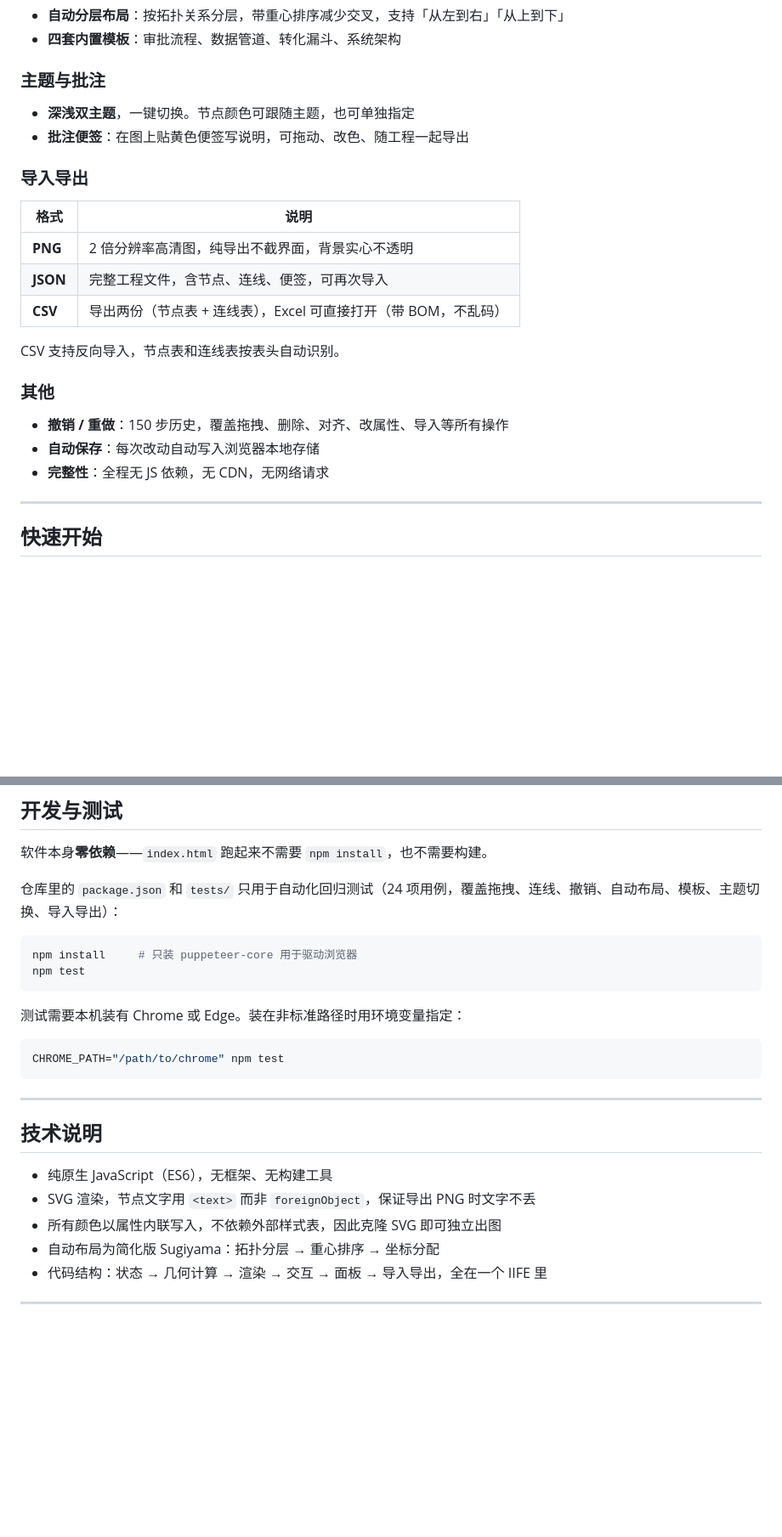
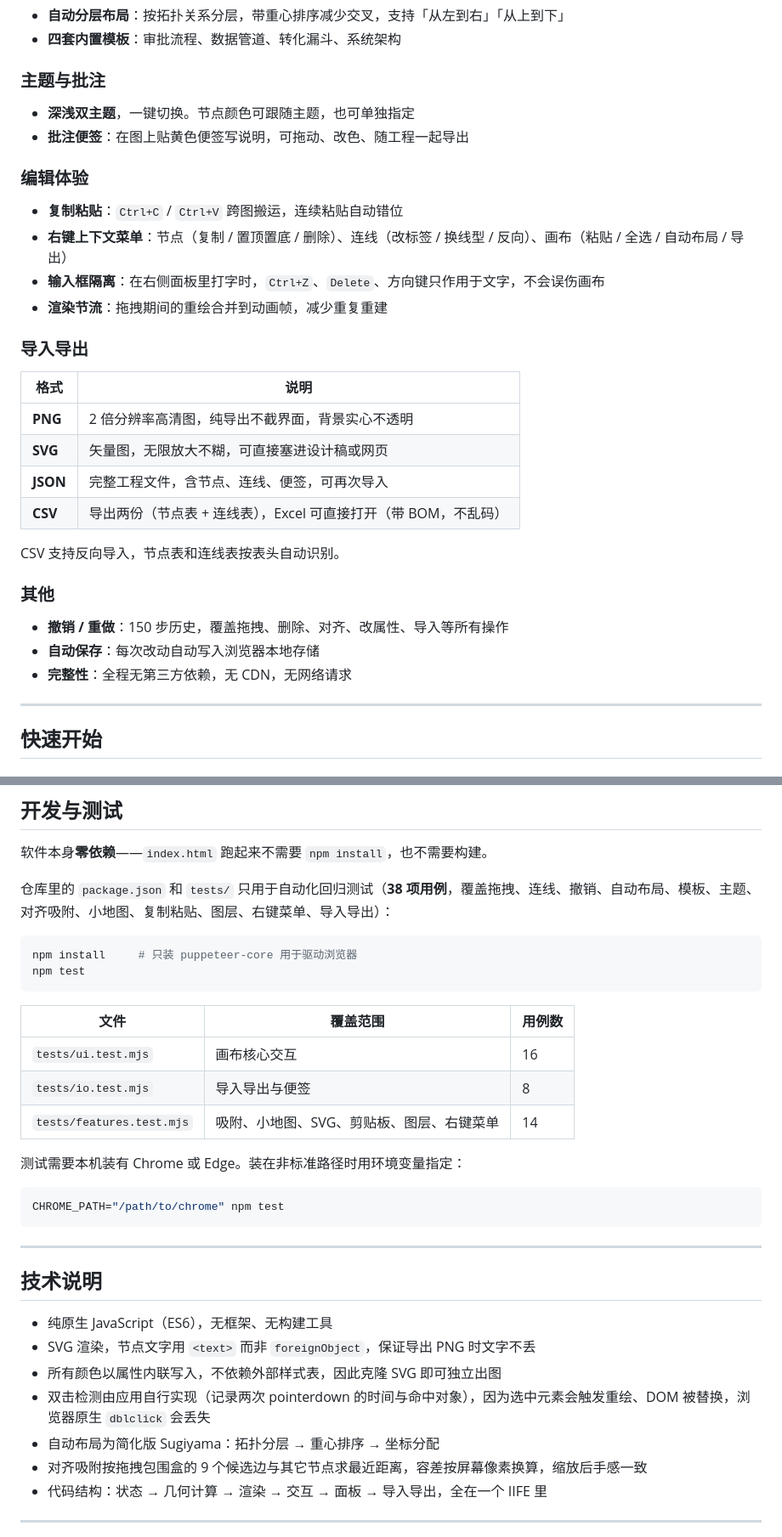
Before and after one commit to shexiao123/flowforge, a Markdown page: README.md, 2 parts joined by grey strips. Shown at 85% size. Drawn GitHub-style; blank space fills up the shorter version.

````diff
--- a/README.md
+++ b/README.md
@@ -62,11 +67,19 @@ FlowForge 只有一个 `index.html`，里面装着全部 HTML / CSS / JavaScript
 - **深浅双主题**，一键切换。节点颜色可跟随主题，也可单独指定
 - **批注便签**：在图上贴黄色便签写说明，可拖动、改色、随工程一起导出
 
+### 编辑体验
+
+- **复制粘贴**：`Ctrl+C` / `Ctrl+V` 跨图搬运，连续粘贴自动错位
+- **右键上下文菜单**：节点（复制 / 置顶置底 / 删除）、连线（改标签 / 换线型 / 反向）、画布（粘贴 / 全选 / 自动布局 / 导出）
+- **输入框隔离**：在右侧面板里打字时，`Ctrl+Z`、`Delete`、方向键只作用于文字，不会误伤画布
+- **渲染节流**：拖拽期间的重绘合并到动画帧，减少重复重建
+
 ### 导入导出
 
 | 格式 | 说明 |
 |---|---|
 | **PNG** | 2 倍分辨率高清图，纯导出不截界面，背景实心不透明 |
+| **SVG** | 矢量图，无限放大不糊，可直接塞进设计稿或网页 |
 | **JSON** | 完整工程文件，含节点、连线、便签，可再次导入 |
 | **CSV** | 导出两份（节点表 + 连线表），Excel 可直接打开（带 BOM，不乱码） |
 
@@ -76,7 +89,7 @@ CSV 支持反向导入，节点表和连线表按表头自动识别。
 
 - **撤销 / 重做**：150 步历史，覆盖拖拽、删除、对齐、改属性、导入等所有操作
 - **自动保存**：每次改动自动写入浏览器本地存储
-- **完整性**：全程无 JS 依赖，无 CDN，无网络请求
+- **完整性**：全程无第三方依赖，无 CDN，无网络请求
 
 ---
 
@@ -204,12 +224,18 @@ a,b,增量,0,auto,auto
 
 软件本身**零依赖**——`index.html` 跑起来不需要 `npm install`，也不需要构建。
 
-仓库里的 `package.json` 和 `tests/` 只用于自动化回归测试（24 项用例，覆盖拖拽、连线、撤销、自动布局、模板、主题切换、导入导出）：
+仓库里的 `package.json` 和 `tests/` 只用于自动化回归测试（**38 项用例**，覆盖拖拽、连线、撤销、自动布局、模板、主题、对齐吸附、小地图、复制粘贴、图层、右键菜单、导入导出）：
 
 ```bash
 npm install     # 只装 puppeteer-core 用于驱动浏览器
 npm test
 ```
+
+| 文件 | 覆盖范围 | 用例数 |
+|---|---|---|
+| `tests/ui.test.mjs` | 画布核心交互 | 16 |
+| `tests/io.test.mjs` | 导入导出与便签 | 8 |
+| `tests/features.test.mjs` | 吸附、小地图、SVG、剪贴板、图层、右键菜单 | 14 |
 
 测试需要本机装有 Chrome 或 Edge。装在非标准路径时用环境变量指定：
 
@@ -224,7 +250,9 @@ CHROME_PATH="/path/to/chrome" npm test
 - 纯原生 JavaScript（ES6），无框架、无构建工具
 - SVG 渲染，节点文字用 `<text>` 而非 `foreignObject`，保证导出 PNG 时文字不丢
 - 所有颜色以属性内联写入，不依赖外部样式表，因此克隆 SVG 即可独立出图
+- 双击检测由应用自行实现（记录两次 pointerdown 的时间与命中对象），因为选中元素会触发重绘、DOM 被替换，浏览器原生 `dblclick` 会丢失
 - 自动布局为简化版 Sugiyama：拓扑分层 → 重心排序 → 坐标分配
+- 对齐吸附按拖拽包围盒的 9 个候选边与其它节点求最近距离，容差按屏幕像素换算，缩放后手感一致
 - 代码结构：状态 → 几何计算 → 渲染 → 交互 → 面板 → 导入导出，全在一个 IIFE 里
 
 ---
````
Also changed, not shown: other parts of README.md (+15 -3 lines), docs/preview-dark.png, docs/preview-light.png, docs/preview-snap.png (added), 4 other files.
